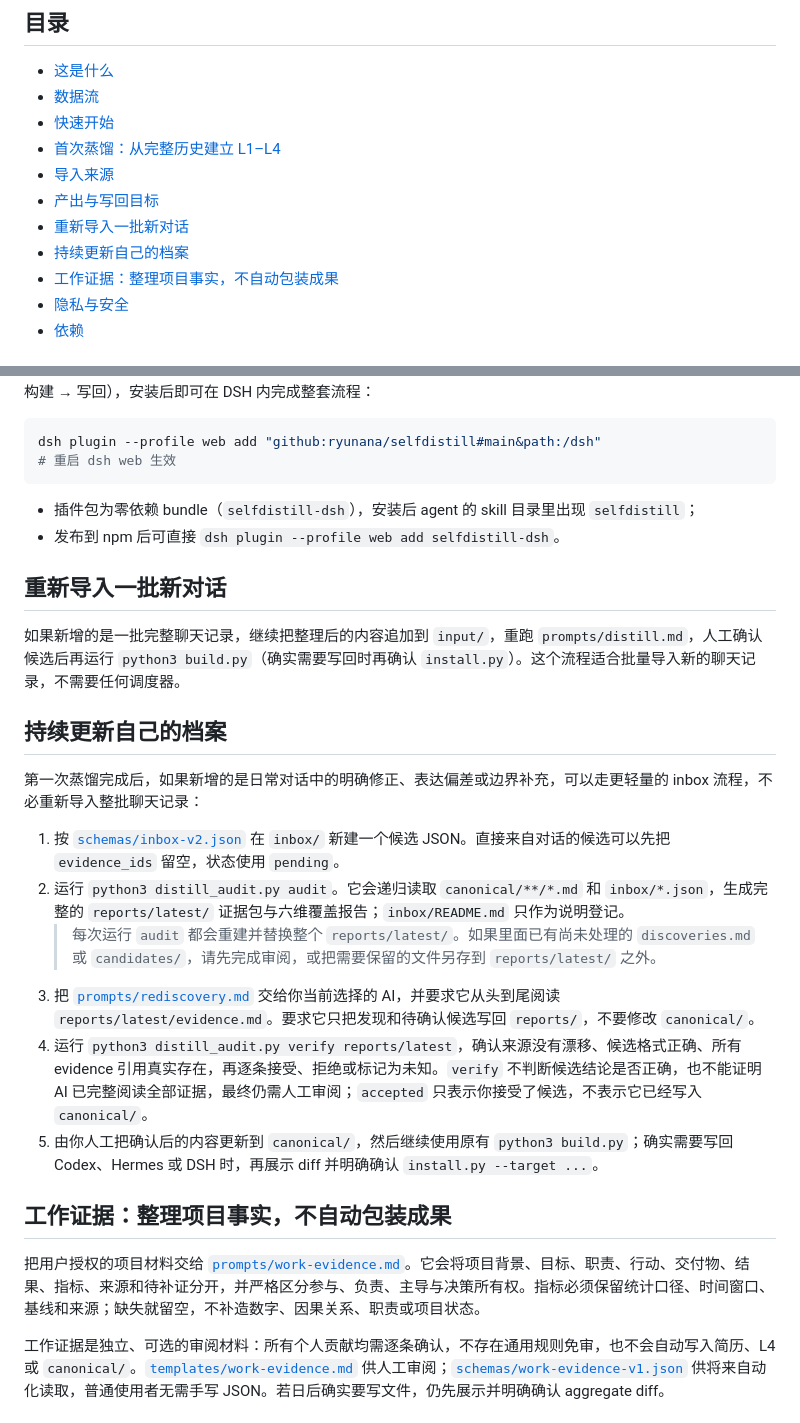
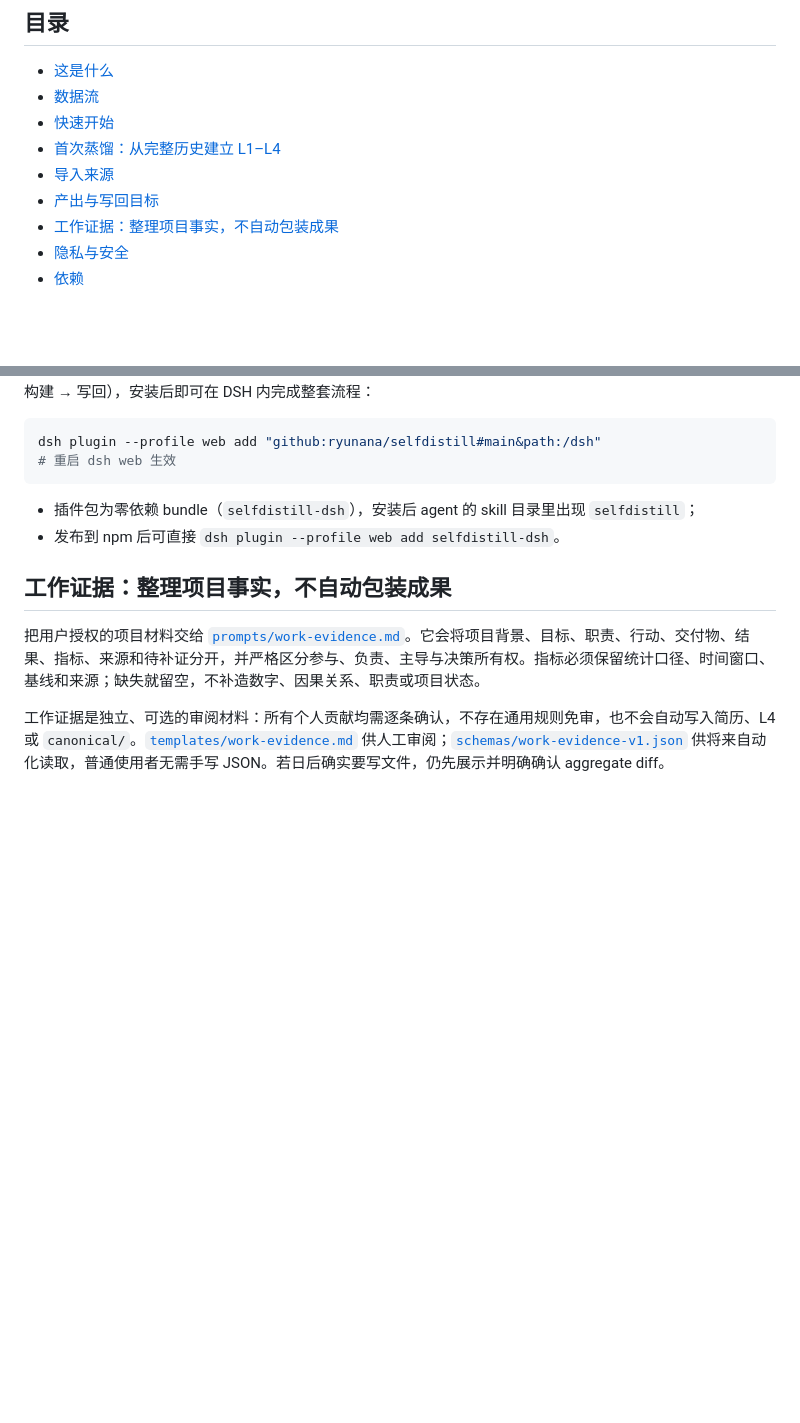
Before and after one commit to ryunana/selfdistill, a Markdown page: README.md, 2 parts joined by grey strips. Rendered like a GitHub page; blank space fills up the shorter version.

```diff
--- a/README.md
+++ b/README.md
@@ -18,8 +18,6 @@
 - [首次蒸馏：从完整历史建立 L1–L4](#首次蒸馏从完整历史建立-l1l4)
 - [导入来源](#导入来源)
 - [产出与写回目标](#产出与写回目标)
-- [重新导入一批新对话](#重新导入一批新对话)
-- [持续更新自己的档案](#持续更新自己的档案)
 - [工作证据：整理项目事实，不自动包装成果](#工作证据整理项目事实不自动包装成果)
 - [隐私与安全](#隐私与安全)
 - [依赖](#依赖)
@@ -144,21 +142,6 @@ dsh plugin --profile web add "github:ryunana/selfdistill#main&path:/dsh"
 - 插件包为零依赖 bundle（`selfdistill-dsh`），安装后 agent 的 skill 目录里出现 `selfdistill`；
 - 发布到 npm 后可直接 `dsh plugin --profile web add selfdistill-dsh`。
 
-## 重新导入一批新对话
-
-如果新增的是一批完整聊天记录，继续把整理后的内容追加到 `input/`，重跑 `prompts/distill.md`，人工确认候选后再运行 `python3 build.py`（确实需要写回时再确认 `install.py`）。这个流程适合批量导入新的聊天记录，不需要任何调度器。
-
-## 持续更新自己的档案
-
-第一次蒸馏完成后，如果新增的是日常对话中的明确修正、表达偏差或边界补充，可以走更轻量的 inbox 流程，不必重新导入整批聊天记录：
-
-1. 按 [`schemas/inbox-v2.json`](schemas/inbox-v2.json) 在 `inbox/` 新建一个候选 JSON。直接来自对话的候选可以先把 `evidence_ids` 留空，状态使用 `pending`。
-2. 运行 `python3 distill_audit.py audit`。它会递归读取 `canonical/**/*.md` 和 `inbox/*.json`，生成完整的 `reports/latest/` 证据包与六维覆盖报告；`inbox/README.md` 只作为说明登记。
-   > 每次运行 `audit` 都会重建并替换整个 `reports/latest/`。如果里面已有尚未处理的 `discoveries.md` 或 `candidates/`，请先完成审阅，或把需要保留的文件另存到 `reports/latest/` 之外。
-3. 把 [`prompts/rediscovery.md`](prompts/rediscovery.md) 交给你当前选择的 AI，并要求它从头到尾阅读 `reports/latest/evidence.md`。要求它只把发现和待确认候选写回 `reports/`，不要修改 `canonical/`。
-4. 运行 `python3 distill_audit.py verify reports/latest`，确认来源没有漂移、候选格式正确、所有 evidence 引用真实存在，再逐条接受、拒绝或标记为未知。`verify` 不判断候选结论是否正确，也不能证明 AI 已完整阅读全部证据，最终仍需人工审阅；`accepted` 只表示你接受了候选，不表示它已经写入 `canonical/`。
-5. 由你人工把确认后的内容更新到 `canonical/`，然后继续使用原有 `python3 build.py`；确实需要写回 Codex、Hermes 或 DSH 时，再展示 diff 并明确确认 `install.py --target ...`。
-
 ## 工作证据：整理项目事实，不自动包装成果
 
 把用户授权的项目材料交给 [`prompts/work-evidence.md`](prompts/work-evidence.md)。它会将项目背景、目标、职责、行动、交付物、结果、指标、来源和待补证分开，并严格区分参与、负责、主导与决策所有权。指标必须保留统计口径、时间窗口、基线和来源；缺失就留空，不补造数字、因果关系、职责或项目状态。
```
Also changed, not shown: README.en.md (+0 -17 lines).
